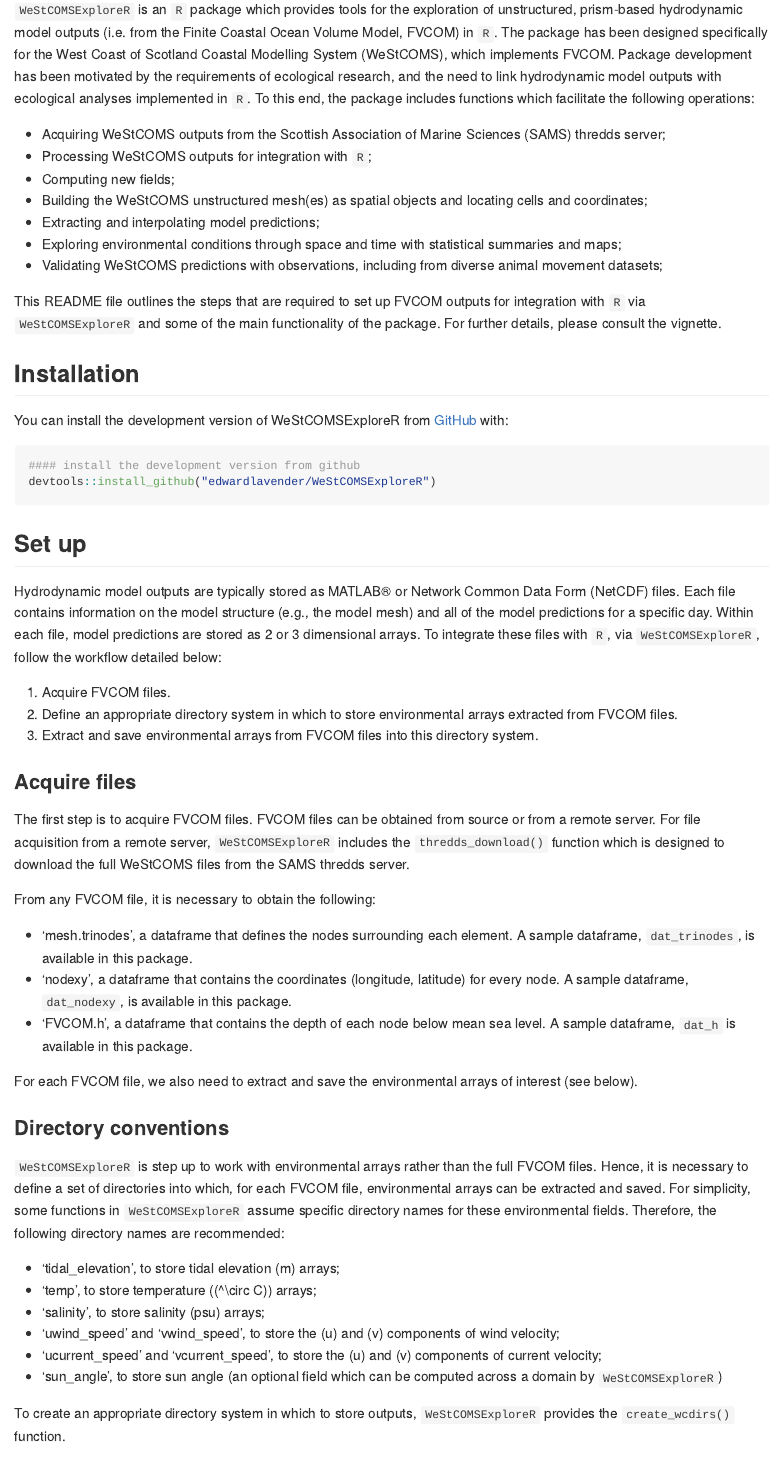
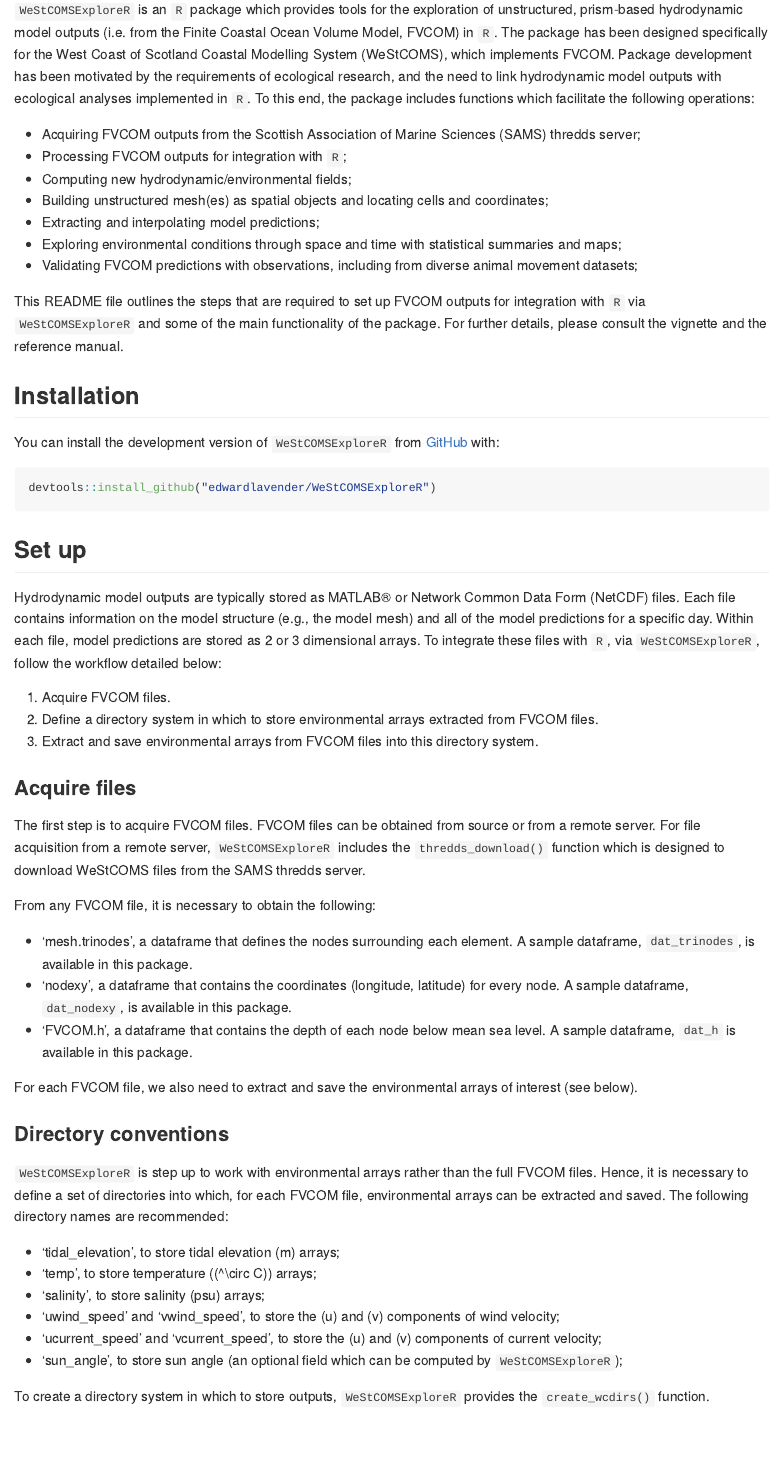
Before and after one commit to edwardlavender/fvcom.tbx, an R Markdown document (README.Rmd): the page in a window 1100 px wide, from 110 px down. The pictures show the output file README.md that the author committed with the source, drawn offline in the style of GitHub.

Commit message:
Update README.

````diff
--- a/README.Rmd
+++ b/README.Rmd
@@ -20,22 +20,21 @@
 
 `WeStCOMSExploreR` is an `R` package which provides tools for the exploration of unstructured, prism-based hydrodynamic model outputs (i.e. from the Finite Coastal Ocean Volume Model, FVCOM) in `R`. The package has been designed specifically for the West Coast of Scotland Coastal Modelling System (WeStCOMS), which implements FVCOM. Package development has been motivated by the requirements of ecological research, and the need to link hydrodynamic model outputs with ecological analyses implemented in `R`. To this end, the package includes functions which facilitate the following operations:
 
-* Acquiring WeStCOMS outputs from the Scottish Association of Marine Sciences (SAMS) thredds server;
-* Processing WeStCOMS outputs for integration with `R`;
-* Computing new fields;
-* Building the WeStCOMS unstructured mesh(es) as spatial objects and locating cells and coordinates;
+* Acquiring FVCOM outputs from the Scottish Association of Marine Sciences (SAMS) thredds server;
+* Processing FVCOM outputs for integration with `R`;
+* Computing new hydrodynamic/environmental fields;
+* Building unstructured mesh(es) as spatial objects and locating cells and coordinates;
 * Extracting and interpolating model predictions;
 * Exploring environmental conditions through space and time with statistical summaries and maps;
-* Validating WeStCOMS predictions with observations, including from diverse animal movement datasets;
+* Validating FVCOM predictions with observations, including from diverse animal movement datasets;
 
-This README file outlines the steps that are required to set up FVCOM outputs for integration with `R` via `WeStCOMSExploreR` and some of the main functionality of the package. For further details, please consult the vignette.
+This README file outlines the steps that are required to set up FVCOM outputs for integration with `R` via `WeStCOMSExploreR` and some of the main functionality of the package. For further details, please consult the vignette and the reference manual.
 
 ## Installation
 
-You can install the development version of WeStCOMSExploreR from [GitHub](https://github.com) with:
+You can install the development version of `WeStCOMSExploreR` from [GitHub](https://github.com) with:
 
 ```r
-#### install the development version from github
 devtools::install_github("edwardlavender/WeStCOMSExploreR")
 ```
 
@@ -44,12 +43,12 @@
 Hydrodynamic model outputs are typically stored as MATLAB® or Network Common Data Form (NetCDF) files. Each file contains information on the model structure (e.g., the model mesh) and all of the model predictions for a specific day. Within each file, model predictions are stored as 2 or 3 dimensional arrays. To integrate these files with `R`, via `WeStCOMSExploreR`, follow the workflow detailed below:
 
 1. Acquire FVCOM files.
-2. Define an appropriate directory system in which to store environmental arrays extracted from FVCOM files.
+2. Define a directory system in which to store environmental arrays extracted from FVCOM files.
 3. Extract and save environmental arrays from FVCOM files into this directory system.
 
 ### Acquire files
 
-The first step is to acquire FVCOM files. FVCOM files can be obtained from source or from a remote server. For file acquisition from a remote server, `WeStCOMSExploreR` includes the `thredds_download()` function which is designed to download the full WeStCOMS files from the SAMS thredds server.
+The first step is to acquire FVCOM files. FVCOM files can be obtained from source or from a remote server. For file acquisition from a remote server, `WeStCOMSExploreR` includes the `thredds_download()` function which is designed to download WeStCOMS files from the SAMS thredds server.
 
 From any FVCOM file, it is necessary to obtain the following:
 
@@ -61,16 +60,16 @@
 
 ### Directory conventions
 
-`WeStCOMSExploreR` is step up to work with environmental arrays rather than the full FVCOM files. Hence, it is necessary to define a set of directories into which, for each FVCOM file, environmental arrays can be extracted and saved. For simplicity, some functions in `WeStCOMSExploreR` assume specific directory names for these environmental fields. Therefore, the following directory names are recommended:
+`WeStCOMSExploreR` is step up to work with environmental arrays rather than the full FVCOM files. Hence, it is necessary to define a set of directories into which, for each FVCOM file, environmental arrays can be extracted and saved. The following directory names are recommended:
 
   - 'tidal_elevation', to store tidal elevation (m) arrays;
   - 'temp', to store temperature ($^\circ C$) arrays;
   - 'salinity', to store salinity (psu) arrays;
   - 'uwind_speed' and 'vwind_speed', to store the $u$ and $v$ components of wind velocity;
   - 'ucurrent_speed' and 'vcurrent_speed', to store the $u$ and $v$ components of current velocity;
-  - 'sun_angle', to store sun angle (an optional field which can be computed across a domain by `WeStCOMSExploreR`)
+  - 'sun_angle', to store sun angle (an optional field which can be computed by `WeStCOMSExploreR`);
 
-To create an appropriate directory system in which to store outputs, `WeStCOMSExploreR` provides the `create_wcdirs()` function.
+To create a directory system in which to store outputs, `WeStCOMSExploreR` provides the `create_wcdirs()` function.
 
 ### Environmental array conventions
 
````
Also changed, not shown: README.md, README.Rmd (28 more changed lines).
